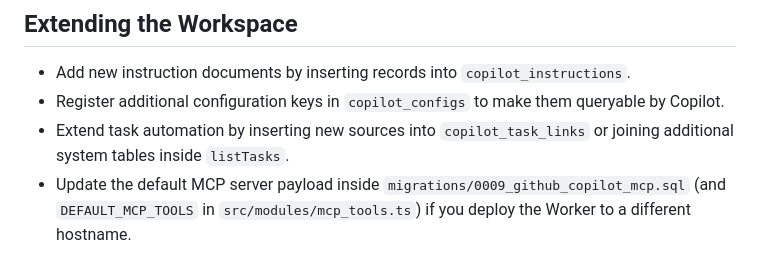
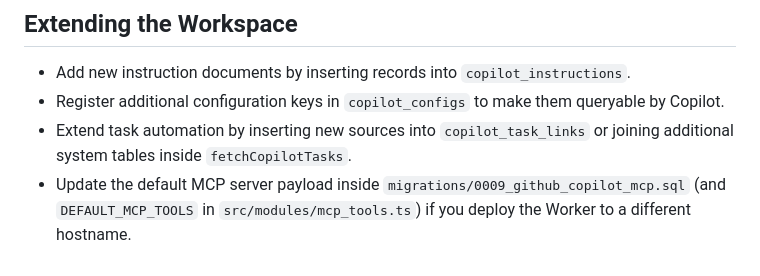
Before and after one commit to jmbish04/gh-bot, a Markdown page: docs/GITHUB_COPILOT_MCP.md, the part around the change. GitHub-like rendering.

Commit message:
Update docs/GITHUB_COPILOT_MCP.md
Co-authored-by: gemini-code-assist[bot] <176961590+gemini-code-assist[bot]@users.noreply.github.com>

```diff
--- a/docs/GITHUB_COPILOT_MCP.md
+++ b/docs/GITHUB_COPILOT_MCP.md
@@ -47,5 +47,5 @@ The MCP server also surfaces recent `agent_generation_requests` and `infrastruct
 ## Extending the Workspace
 - Add new instruction documents by inserting records into `copilot_instructions`.
 - Register additional configuration keys in `copilot_configs` to make them queryable by Copilot.
-- Extend task automation by inserting new sources into `copilot_task_links` or joining additional system tables inside `listTasks`.
+- Extend task automation by inserting new sources into `copilot_task_links` or joining additional system tables inside `fetchCopilotTasks`.
 - Update the default MCP server payload inside `migrations/0009_github_copilot_mcp.sql` (and `DEFAULT_MCP_TOOLS` in `src/modules/mcp_tools.ts`) if you deploy the Worker to a different hostname.
```
